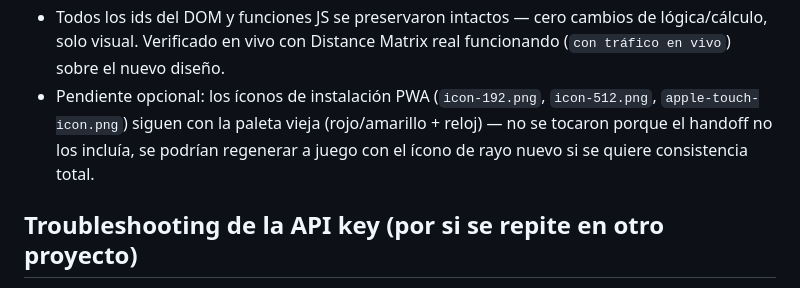
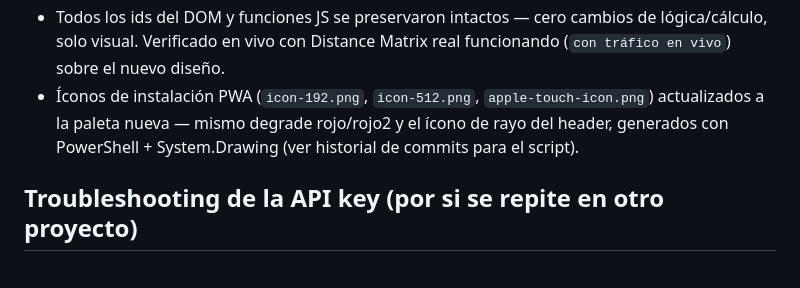
Before and after one commit to amaronovoaflores/apurate, a Markdown page: CONTEXT.md, the part around the change. GitHub-like rendering.

Commit message:
docs: marcar iconos PWA como resueltos en CONTEXT
Co-Authored-By: Claude Sonnet 5 <noreply@anthropic.com>

```diff
--- a/CONTEXT.md
+++ b/CONTEXT.md
@@ -121,11 +121,10 @@ restricciones de arquitectura que se le dieron al diseñador). Cambios:
 - Todos los ids del DOM y funciones JS se preservaron intactos — cero
   cambios de lógica/cálculo, solo visual. Verificado en vivo con Distance
   Matrix real funcionando (`con tráfico en vivo`) sobre el nuevo diseño.
-- Pendiente opcional: los íconos de instalación PWA (`icon-192.png`,
-  `icon-512.png`, `apple-touch-icon.png`) siguen con la paleta vieja
-  (rojo/amarillo + reloj) — no se tocaron porque el handoff no los incluía,
-  se podrían regenerar a juego con el ícono de rayo nuevo si se quiere
-  consistencia total.
+- Íconos de instalación PWA (`icon-192.png`, `icon-512.png`,
+  `apple-touch-icon.png`) actualizados a la paleta nueva — mismo degrade
+  rojo/rojo2 y el ícono de rayo del header, generados con PowerShell +
+  System.Drawing (ver historial de commits para el script).
 
 ## Troubleshooting de la API key (por si se repite en otro proyecto)
 Costó varias vueltas — dejar constancia:
```
